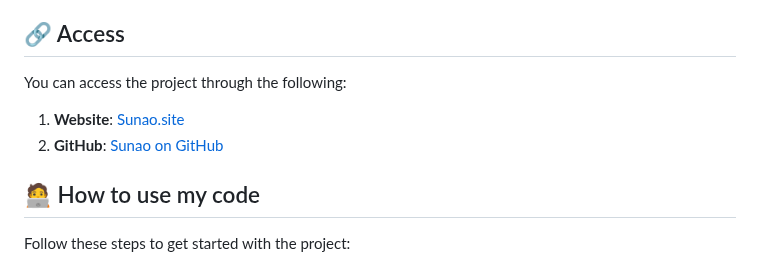
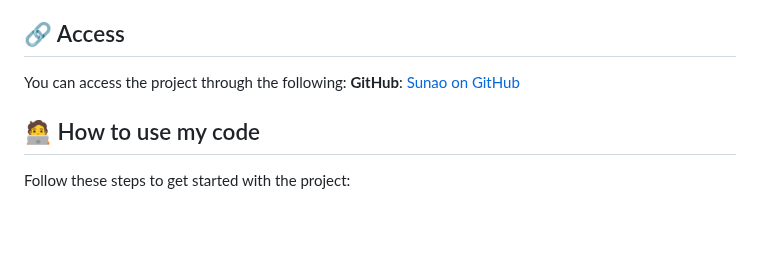
Before and after one commit to NgoDuongwww/web_sunao_pc, a Markdown page: README.md, the part around the change. Rendered like a GitHub page; blank space fills up the shorter version.

Commit message:
Update 15/03/2025

```diff
--- a/README.md
+++ b/README.md
@@ -26,8 +26,7 @@ This preview highlights the structured layout and responsive design, ensuring th
 
 ## 🔗 Access
 You can access the project through the following:
-1. **Website**: [Sunao.site](https://sunao.site)
-2. **GitHub**: [Sunao on GitHub](https://github.com/NgoDuongwww/web_sunao_pc.git)
+**GitHub**: [Sunao on GitHub](https://github.com/NgoDuongwww/web_sunao_pc.git)
 
 ## 🧑‍💻 How to use my code
 Follow these steps to get started with the project:
```
